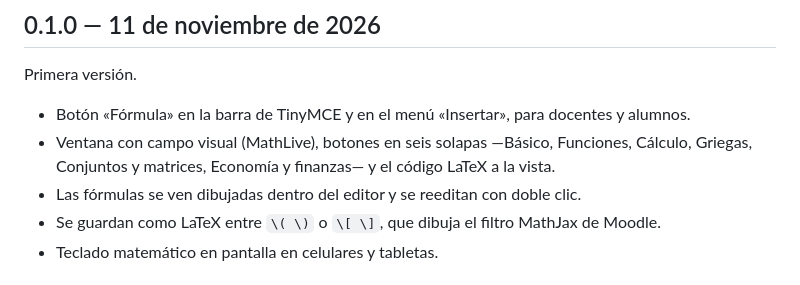
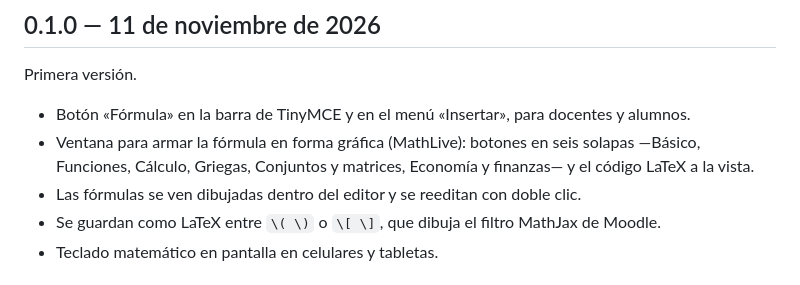
Before and after one commit to SIED-Facultad-de-Ciencias-Economicas/moodle-tiny_ecuaciones, a Markdown page: CHANGES.md, the part around the change. Drawn GitHub-style.

```diff
--- a/CHANGES.md
+++ b/CHANGES.md
@@ -5,7 +5,7 @@
 Primera versión.
 
 - Botón «Fórmula» en la barra de TinyMCE y en el menú «Insertar», para docentes y alumnos.
-- Ventana con campo visual (MathLive), botones en seis solapas —Básico, Funciones, Cálculo,
+- Ventana para armar la fórmula en forma gráfica (MathLive): botones en seis solapas —Básico, Funciones, Cálculo,
   Griegas, Conjuntos y matrices, Economía y finanzas— y el código LaTeX a la vista.
 - Las fórmulas se ven dibujadas dentro del editor y se reeditan con doble clic.
 - Se guardan como LaTeX entre `\( \)` o `\[ \]`, que dibuja el filtro MathJax de Moodle.
```
Also changed, not shown: README.md (+5 -3 lines), docs/ventana.png, 7 other files.
